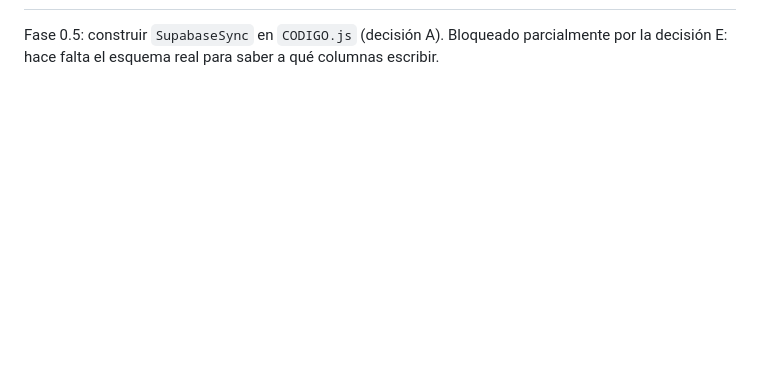
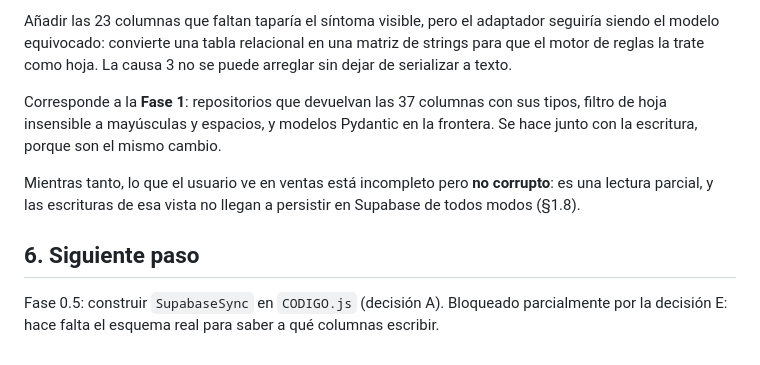
Before and after one commit to Luis-Dokkaebi/HOLTMONT-PYTHON, a Markdown page: docs/PLAN_BACKEND_PYTHON.md, the part around one of its changes. Rendered like a GitHub page; blank space fills up the shorter version.

```diff
--- a/docs/PLAN_BACKEND_PYTHON.md
+++ b/docs/PLAN_BACKEND_PYTHON.md
@@ -467,3 +554,17 @@ sobre GAS no se ve tocada.
+Añadir las 23 columnas que faltan taparía el síntoma visible, pero el adaptador
+seguiría siendo el modelo equivocado: convierte una tabla relacional en una
+matriz de strings para que el motor de reglas la trate como hoja. La causa 3 no
+se puede arreglar sin dejar de serializar a texto.
+
+Corresponde a la **Fase 1**: repositorios que devuelvan las 37 columnas con sus
+tipos, filtro de hoja insensible a mayúsculas y espacios, y modelos Pydantic en
+la frontera. Se hace junto con la escritura, porque son el mismo cambio.
+
+Mientras tanto, lo que el usuario ve en ventas está incompleto pero **no
+corrupto**: es una lectura parcial, y las escrituras de esa vista no llegan a
+persistir en Supabase de todos modos (§1.8).
+
+## 6. Siguiente paso
 
 Fase 0.5: construir `SupabaseSync` en `CODIGO.js` (decisión A). Bloqueado
 parcialmente por la decisión E: hace falta el esquema real para saber a qué
```
Also changed, not shown: other parts of docs/PLAN_BACKEND_PYTHON.md (+88 -1 lines).
